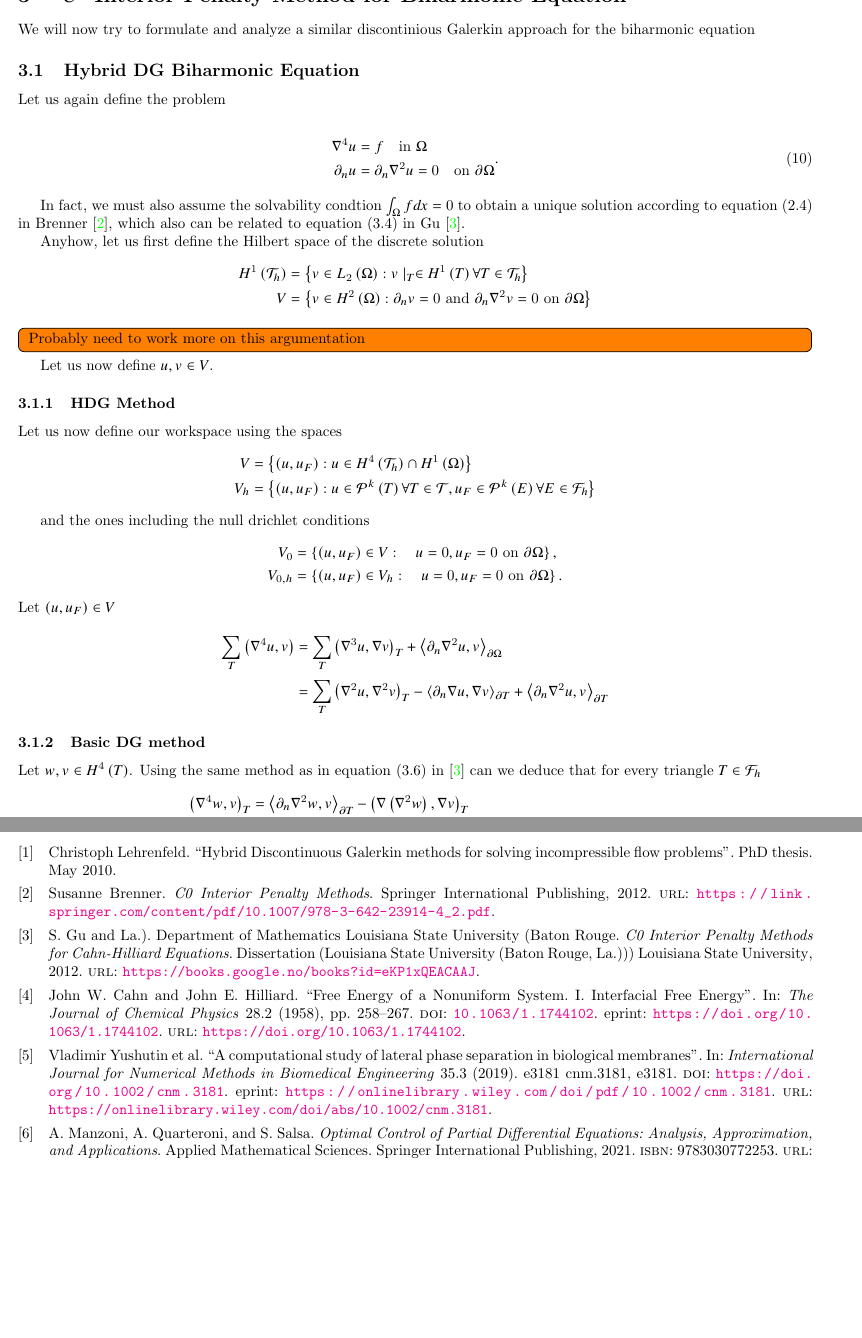
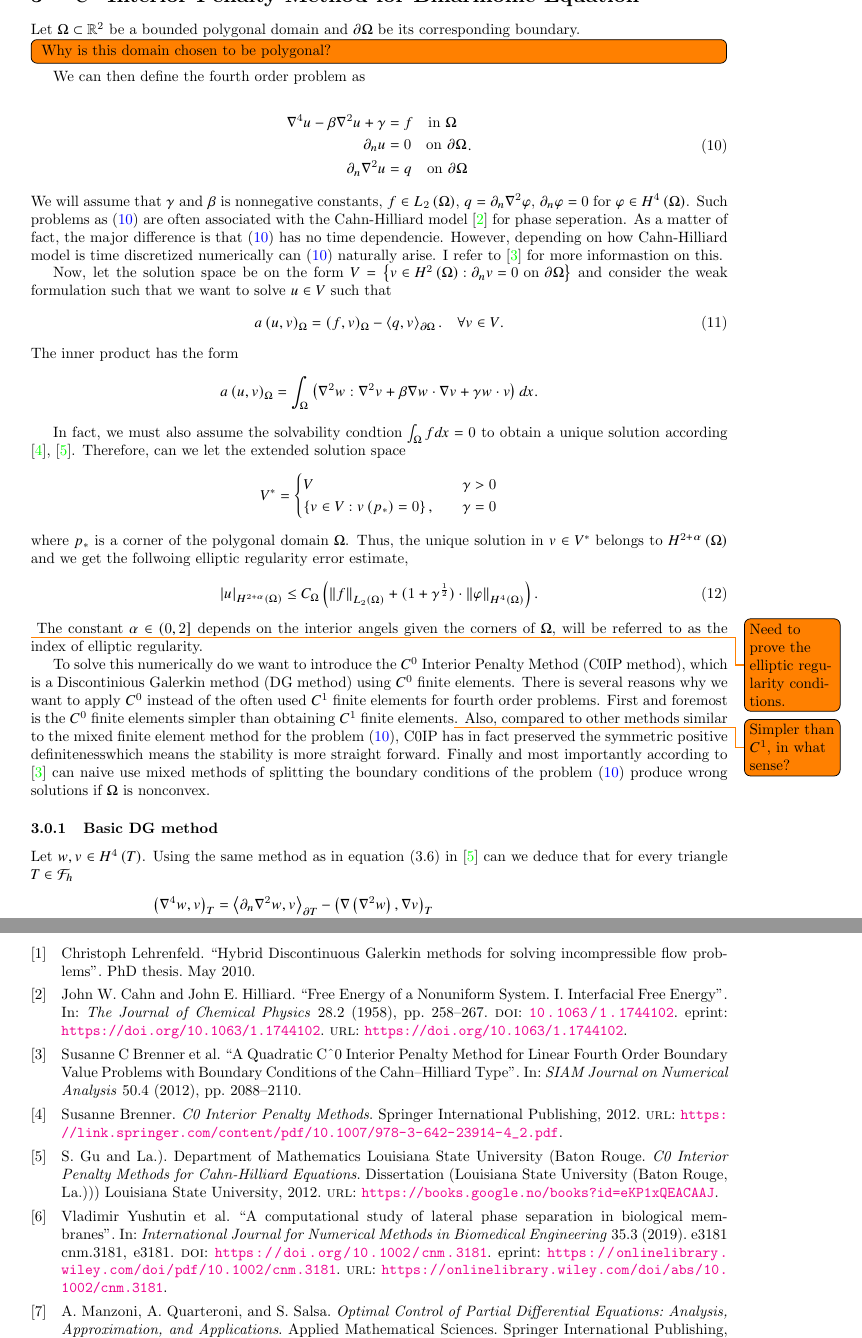
Before and after one commit to isakhammer/master_thesis, a LaTeX document (latex/main.tex, which reads latex/bibliography.bib, latex/biharmonic-equation.tex, latex/isaks_template.sty): two parts of pages 5 and 8 of 8 before the commit and two parts of pages 5 and 9 of 9 after it, joined at a grey line, cut at the place of the change, the shorter picture padded with empty space. Compiled offline with pdfLaTeX.

Commit message:
Update report

```diff
--- a/latex/bibliography.bib
+++ b/latex/bibliography.bib
@@ -43,8 +40,3 @@ eprint = {
-  url={https://link.springer.com/content/pdf/10.1007/978-3-642-23914-4_2.pdf},
-  year={2012},
-  publisher={Springer International Publishing}
-}
-
 @book{manzoni2021optimal,
   title={Optimal Control of Partial Differential Equations: Analysis, Approximation, and Applications},
   author={Manzoni, A. and Quarteroni, A. and Salsa, S.},
@@ -73,0 +72 @@ title = {Hybrid Discontinuous Galerkin methods for solving incompressible flow p
+    number = {2},
@@ -73,0 +86,15 @@ title = {Hybrid Discontinuous Galerkin methods for solving incompressible flow p
+  url={https://link.springer.com/content/pdf/10.1007/978-3-642-23914-4_2.pdf},
+  year={2012},
+  publisher={Springer International Publishing}
+}
+
+@article{brenner2012quadratic,
+  title={A Quadratic C\^{}0 Interior Penalty Method for Linear Fourth Order Boundary Value Problems with Boundary Conditions of the Cahn--Hilliard Type},
+  author={Brenner, Susanne C and Gu, Shiyuan and Gudi, Thirupathi and Sung, Li-yeng},
+  journal={SIAM Journal on Numerical Analysis},
+  volume={50},
+  number={4},
+  pages={2088--2110},
+  year={2012},
+  publisher={SIAM}
+}
--- a/latex/biharmonic-equation.tex
+++ b/latex/biharmonic-equation.tex
@@ -2,63 +2,108 @@
 \section{ $C^0$ Interior Penalty Method for Biharmonic Equation}
 \label{sec:ch1}
 
-We will now try to formulate and analyze a similar discontinious Galerkin approach for the biharmonic equation
 
+% \subsection{Hybrid DG Biharmonic Equation}%
+% \label{sub:hybrid_dg_biharmonic_equation}
 
-\subsection{Hybrid DG Biharmonic Equation}%
-\label{sub:hybrid_dg_biharmonic_equation}
-
-Let us again define the problem
+Let $\Omega \subset   \mathbb{R} ^2$ be a bounded polygonal domain and $\partial \Omega $ be its corresponding boundary.
+\todo[inline]{ Why is this domain chosen to be polygonal? }
+We can then define the fourth order problem as
 
 \begin{equation}
-\label{eq:HDG_bi_problem}
+\label{eq:bi_problem}
 \begin{split}
-    \nabla ^4 u & = f \quad \text{in } \Omega   \\
-    \partial _{n} u & = \partial _{n} \nabla ^2 u = 0 \quad \text{on } \partial \Omega   \\
+    \nabla ^4 u - \beta \nabla ^2 u  + \gamma  & = f \quad \text{in } \Omega   \\
+    \partial _{n} u & = 0 \quad \text{on } \partial \Omega  \\
+    \partial _{n} \nabla ^2 u & = q \quad \text{on } \partial \Omega   \\
 \end{split}
 .\end{equation}
+We will assume that $\gamma $ and $\beta $ is nonnegative constants, $f \in L_{2}\left( \Omega  \right) $, $q =
+\partial _{n} \nabla ^2 \varphi $, $ \partial _{n}\varphi  = 0 $ for $ \varphi  \in H^{4}\left(  \Omega
+\right)$. Such problems as \eqref{eq:bi_problem} are often associated with the Cahn-Hilliard model
+\cite{cahnhilliard1957} for phase seperation. As a matter of fact, the major difference is that \eqref{eq:bi_problem}
+has no time dependencie. However, depending on how Cahn-Hilliard model is time discretized numerically can
+\eqref{eq:bi_problem} naturally arise. I refer to \cite{brenner2012quadratic} for more informastion on this.
 
-In fact, we must also assume the solvability condtion $ \int_{\Omega }^{} f dx = 0$ to obtain a unique solution according to
-equation (2.4) in Brenner \cite{brenner2012}, which also can be related to equation (3.4) in Gu \cite{gu2012c0}.
-
-Anyhow,
-let us first define the Hilbert space of the discrete solution \[
-\begin{split}
-    H^{1}\left( \mathcal{T}_{h}  \right)  & = \left\{ v \in L_{2} \left( \Omega  \right) : v  \mid _{T} \in H^{1} \left( T
-    \right) \forall T \in \mathcal{T}_{h}    \right\} \\
-    V &=  \left\{ v \in H^2\left( \Omega  \right) : \partial _{n} v = 0 \text{ and } \partial _{n} \nabla ^2 v = 0 \text{ on } \partial \Omega  \right\} \\
-\end{split}
-\]
-\todo[inline]{ Probably need to work more on this argumentation }
-
-Let us now define $u,v \in V$.
-
-\subsubsection{HDG Method}%
-\label{ssub:dg_method}
-Let us now define our workspace using the spaces
- \[
-\begin{split}
-    V &=  \left\{ \left( u, u_{F}  \right): u \in H^{4}\left( \mathcal{T} _{h} \right) \cap H^{1}\left( \Omega  \right)   \right\} \\
-    V_{h} &=  \left\{ \left( u, u_{F}  \right) : u \in \mathcal{P} ^{k}\left( T \right) \forall T \in  \mathcal{T} ,
-    u_{F} \in \mathcal{P} ^{k}\left( E \right) \forall E \in  \mathcal{F}_{h}    \right\} \\
-\end{split}
+Now, let the solution space be on the form  $V = \left\{ v \in H^2\left( \Omega  \right) : \partial _{n} v = 0  \text{ on }
+\partial \Omega  \right\} $ and consider the weak formulation such that we want to solve $u \in  V$ such that
+\begin{equation}
+\label{eq:bi_harmonic_weak}
+a\left( u,v \right)_{\Omega } = \left( f,v \right)_{\Omega } - \left<q,v \right>_{\partial \Omega }. \quad \forall v \in
+V
+.\end{equation}
+The inner product has the form \[
+a\left( u,v \right)_{\Omega } = \int_{\Omega }^{} \left( \nabla ^2 w : \nabla ^2 v + \beta \nabla w\cdot \nabla v +
+\gamma w\cdot v \right) dx  .
 \]
 
-and the ones including the null drichlet conditions \[
-\begin{split}
-    V_{0} &= \left\{ \left( u, u_{F} \right) \in  V : \quad u =0, u_{F} = 0 \text{ on } \partial \Omega   \right\}, \\
-    V_{0,h} &= \left\{ \left( u, u_{F} \right) \in  V_{h} : \quad u =0, u_{F} = 0 \text{ on } \partial \Omega   \right\}
-   . \\
-\end{split}
+In fact, we must also assume the solvability condtion $ \int_{\Omega }^{} f dx = 0$ to obtain a unique solution according  \cite{brenner2012}, \cite{gu2012c0}. Therefore, can we let the extended solution space \[
+V^{*} = \begin{cases}
+    V \quad & \gamma > 0 \\
+    \left\{ v \in V: v\left( p_{*} \right)  = 0\right\}, \quad & \gamma = 0
+\end{cases}
 \]
-Let $\left( u, u_{F} \right) \in  V $\[
-    \begin{split}
-\sum_{T}^{} \left( \nabla ^{4} u,v \right) & = \sum_{T}^{} \left( \nabla ^{3} u, \nabla  v \right)_{T} + \left<\partial _{n}
-\nabla ^2 u, v \right>_{\partial \Omega } \\
-&= \sum_{T}^{} \left( \nabla ^2 u, \nabla ^2 v \right)_{T} - \left<\partial _{n} \nabla u, \nabla v \right>_{\partial T}
-+ \left< \partial _{n} \nabla ^2 u, v \right> _{\partial T}\\
-    \end{split}
-\]
+where $p_{*}$ is a corner of the polygonal domain $\Omega $.
+Thus, the unique solution in $v \in V^{*}$ belongs to $H^{2 + \alpha }\left( \Omega  \right) $ and we get the follwoing
+elliptic regularity error estimate,
+\begin{equation}
+\label{eq:bi_harmonic_ellitpic_regularity}
+\left| u \right| _{H^{2 + \alpha }\left( \Omega  \right) }  \le C_{\Omega } \left( \| f \|_{  L_{2}( \Omega ) }^{  } + ( 1 + \gamma ^{\frac{1}{2}}
+) \cdot \| \varphi  \|_{ H^{4}\left( \Omega  \right)  }^{  }    \right).
+\end{equation}
+\todo{ Need to prove the elliptic regularity conditions. }
+The constant $\alpha \in \left( 0,2\right] $ depends on the interior angels given the corners of $\Omega $, will be referred to as the index of
+elliptic regularity.
+
+To solve this numerically do we want to introduce the $C^{0}$ Interior Penalty Method (C0IP method), which is a Discontinious Galerkin
+method (DG method) using $C^{0}$ finite elements. There is several reasons why we want to apply $C^{0}$ instead of the often used
+$C^{1}$ finite elements for fourth order problems. First and foremost is the $C^0$ finite elements simpler than
+obtaining $C^{1}$ finite elements\todo{ Simpler than $C^{1}$, in what sense? }.  Also, compared to other methods similar to the mixed
+finite element method for the problem \eqref{eq:bi_problem}, C0IP has in fact
+preserved the symmetric positive definitenesswhich means the stability is more straight forward. Finally and most
+importantly according to \cite{brenner2012quadratic} can naive use mixed methods of splitting the boundary conditions of
+the problem
+\eqref{eq:bi_problem} produce wrong solutions if $\Omega $ is nonconvex.
+
+% Anyhow,
+% let us first define the Hilbert space of the discrete solution \[
+% \begin{split}
+%     H^{1}\left( \mathcal{T}_{h}  \right)  & = \left\{ v \in L_{2} \left( \Omega  \right) : v  \mid _{T} \in H^{1} \left( T
+%     \right) \forall T \in \mathcal{T}_{h}    \right\} \\
+%     V &=  \left\{ v \in H^2\left( \Omega  \right) : \partial _{n} v = 0 \text{ and } \partial _{n} \nabla ^2 v = 0 \text{ on } \partial \Omega  \right\} \\
+% \end{split}
+% \]
+% \todo[inline]{ Probably need to work more on this argumentation }
+
+% Let us now define $u,v \in V$.
+
+% \subsubsection{HDG Method}%
+% \label{ssub:dg_method}
+% Let us now define our workspace using the spaces
+
+%  \[
+% \begin{split}
+%     V &=  \left\{ \left( u, u_{F}  \right): u \in H^{4}\left( \mathcal{T} _{h} \right) \cap H^{1}\left( \Omega  \right)   \right\} \\
+%     V_{h} &=  \left\{ \left( u, u_{F}  \right) : u \in \mathcal{P} ^{k}\left( T \right) \forall T \in  \mathcal{T} ,
+%     u_{F} \in \mathcal{P} ^{k}\left( E \right) \forall E \in  \mathcal{F}_{h}    \right\} \\
+% \end{split}
+% \]
+
+% and the ones including the null drichlet conditions \[
+% \begin{split}
+%     V_{0} &= \left\{ \left( u, u_{F} \right) \in  V : \quad u =0, u_{F} = 0 \text{ on } \partial \Omega   \right\}, \\
+%     V_{0,h} &= \left\{ \left( u, u_{F} \right) \in  V_{h} : \quad u =0, u_{F} = 0 \text{ on } \partial \Omega   \right\}
+%    . \\
+% \end{split}
+% \]
+% Let $\left( u, u_{F} \right) \in  V $\[
+%     \begin{split}
+% \sum_{T}^{} \left( \nabla ^{4} u,v \right) & = \sum_{T}^{} \left( \nabla ^{3} u, \nabla  v \right)_{T} + \left<\partial _{n}
+% \nabla ^2 u, v \right>_{\partial \Omega } \\
+% &= \sum_{T}^{} \left( \nabla ^2 u, \nabla ^2 v \right)_{T} - \left<\partial _{n} \nabla u, \nabla v \right>_{\partial T}
+% + \left< \partial _{n} \nabla ^2 u, v \right> _{\partial T}\\
+%     \end{split}
+% \]
 
 
 \subsubsection{Basic DG method}%
--- a/latex/isaks_template.sty
+++ b/latex/isaks_template.sty
@@ -59,7 +58,7 @@
 \usepackage{geometry}
 %\usepackage{showframe} %This line can be used to clearly show the new margins
 
-\newgeometry{vmargin={15mm}, hmargin={12mm,17mm}}
+\newgeometry{vmargin={15mm}, hmargin={15mm,37mm}}
 
 \usepackage{amsmath}
 \usepackage{newtxmath}
```
Also changed, not shown: latex/bibliography.bib (22 more changed lines), latex/isaks_template.sty (1 more changed lines), 1 other file.
